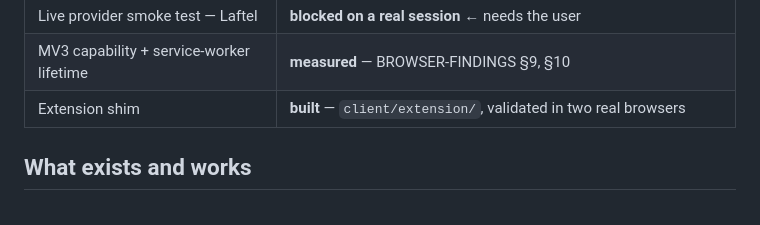
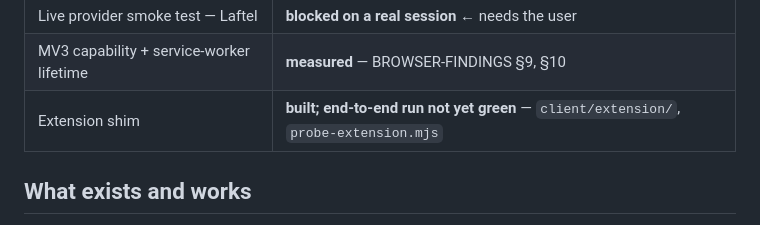
Before and after one commit to qwreey/videosync, a Markdown page: docs/STATE.md, the part around the change. GitHub-like rendering.

Commit message:
docs(state): the extension's end-to-end run has not passed yet — say so
The row claimed 'validated in two real browsers'. The probe is written and the
build is done; the run failed on a harness bug (a cached execution-context id
that does not survive the reload) and has not been re-run green. Overstating it
is exactly the rot this file exists to prevent.

Co-Authored-By: Claude Opus 5 <noreply@anthropic.com>
Claude-Session: https://claude.ai/code/session_01Nujgp5P6HAiqVB87tungD5

```diff
--- a/docs/STATE.md
+++ b/docs/STATE.md
@@ -17,7 +17,7 @@ Read this before picking up work, then `CLAUDE.md`'s "Traps" section.
 | Live provider smoke test — YouTube | **done** — BROWSER-FINDINGS §8 |
 | Live provider smoke test — Laftel | **blocked on a real session** ← needs the user |
 | MV3 capability + service-worker lifetime | **measured** — BROWSER-FINDINGS §9, §10 |
-| Extension shim | **built** — `client/extension/`, validated in two real browsers |
+| Extension shim | **built; end-to-end run not yet green** — `client/extension/`, `probe-extension.mjs` |
 
 ## What exists and works
 
```
